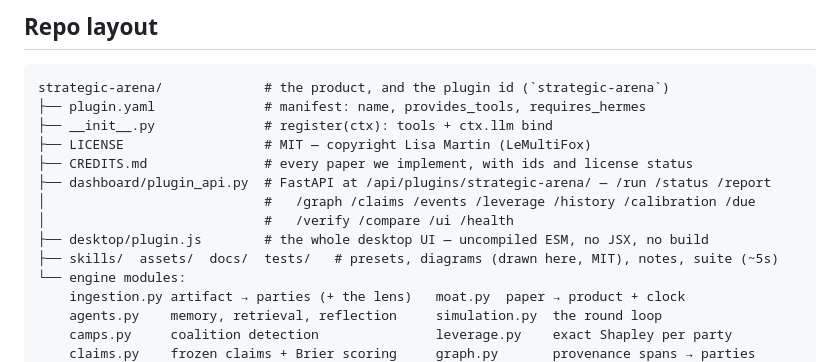
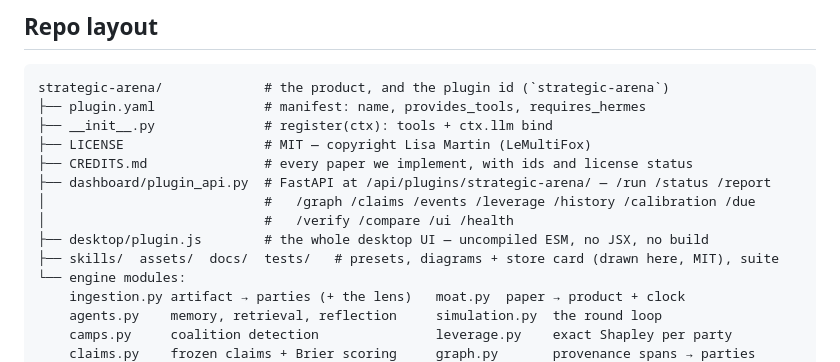
Before and after one commit to trillionverselabs-boop/strategic-arena, a Markdown page: README.md, the part around the change. Drawn GitHub-style.

```diff
--- a/README.md
+++ b/README.md
@@ -366,7 +366,7 @@ strategic-arena/             # the product, and the plugin id (`strategic-arena`
 │                            #   /graph /claims /events /leverage /history /calibration /due
 │                            #   /verify /compare /ui /health
 ├── desktop/plugin.js        # the whole desktop UI — uncompiled ESM, no JSX, no build
-├── skills/  assets/  docs/  tests/   # presets, diagrams (drawn here, MIT), notes, suite (~5s)
+├── skills/  assets/  docs/  tests/   # presets, diagrams + store card (drawn here, MIT), suite
 └── engine modules:
     ingestion.py artifact → parties (+ the lens)   moat.py  paper → product + clock
     agents.py    memory, retrieval, reflection     simulation.py  the round loop
```
Also changed, not shown: assets/marketplace.png (added), 2 other files.
